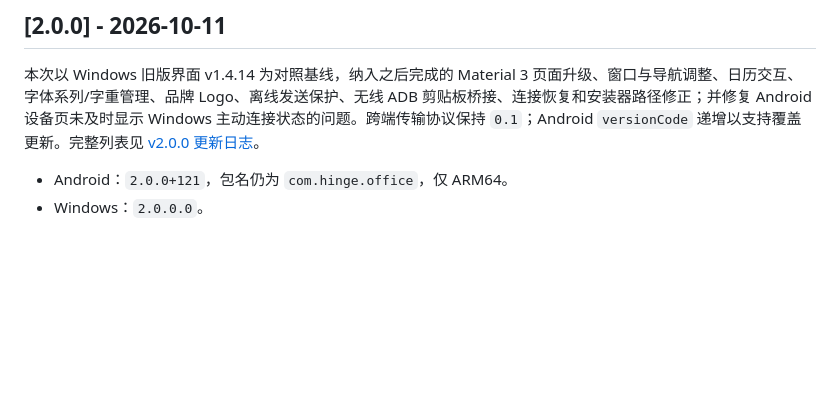
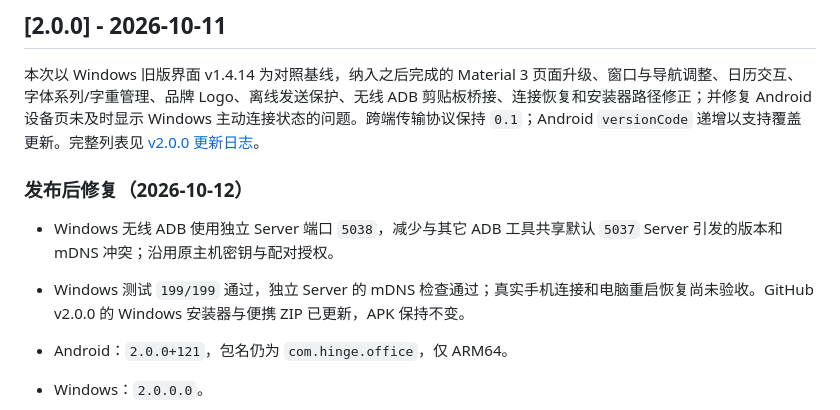
Before and after one commit to Chengeeker/Hinge, a Markdown page: CHANGELOG.md, the part around the change. GitHub-like rendering; blank space fills up the shorter version.

```diff
--- a/CHANGELOG.md
+++ b/CHANGELOG.md
@@ -3,6 +3,11 @@
 ## [2.0.0] - 2026-10-11
 
 本次以 Windows 旧版界面 v1.4.14 为对照基线，纳入之后完成的 Material 3 页面升级、窗口与导航调整、日历交互、字体系列/字重管理、品牌 Logo、离线发送保护、无线 ADB 剪贴板桥接、连接恢复和安装器路径修正；并修复 Android 设备页未及时显示 Windows 主动连接状态的问题。跨端传输协议保持 `0.1`；Android `versionCode` 递增以支持覆盖更新。完整列表见 [v2.0.0 更新日志](docs/CHANGELOG_v2.0.0.md)。
+
+### 发布后修复（2026-10-12）
+
+- Windows 无线 ADB 使用独立 Server 端口 `5038`，减少与其它 ADB 工具共享默认 `5037` Server 引发的版本和 mDNS 冲突；沿用原主机密钥与配对授权。
+- Windows 测试 `199/199` 通过，独立 Server 的 mDNS 检查通过；真实手机连接和电脑重启恢复尚未验收。GitHub v2.0.0 的 Windows 安装器与便携 ZIP 已更新，APK 保持不变。
 
 - Android：`2.0.0+121`，包名仍为 `com.hinge.office`，仅 ARM64。
 - Windows：`2.0.0.0`。
```
Also changed, not shown: docs/CHANGELOG_v2.0.0.md (+9 -3 lines).
